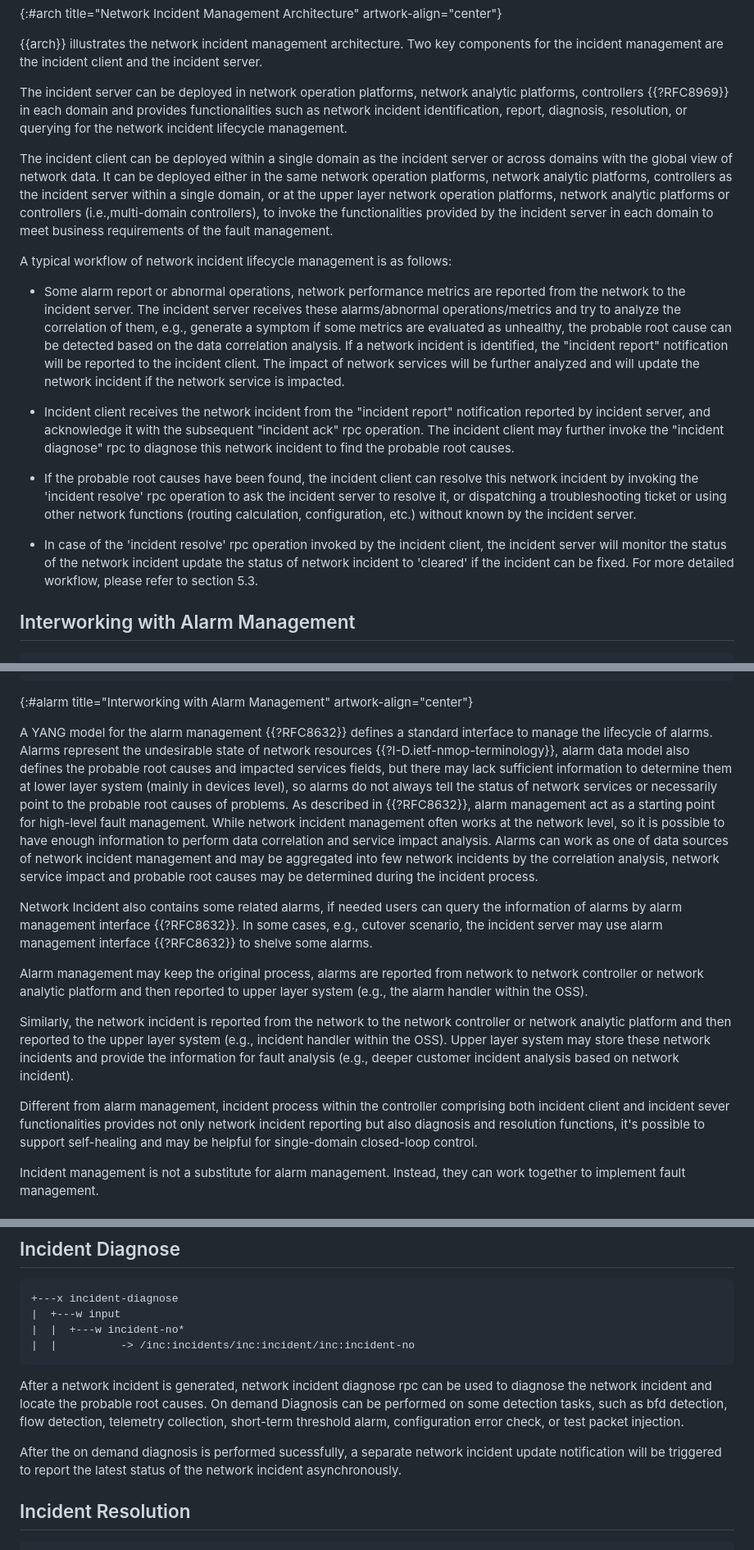
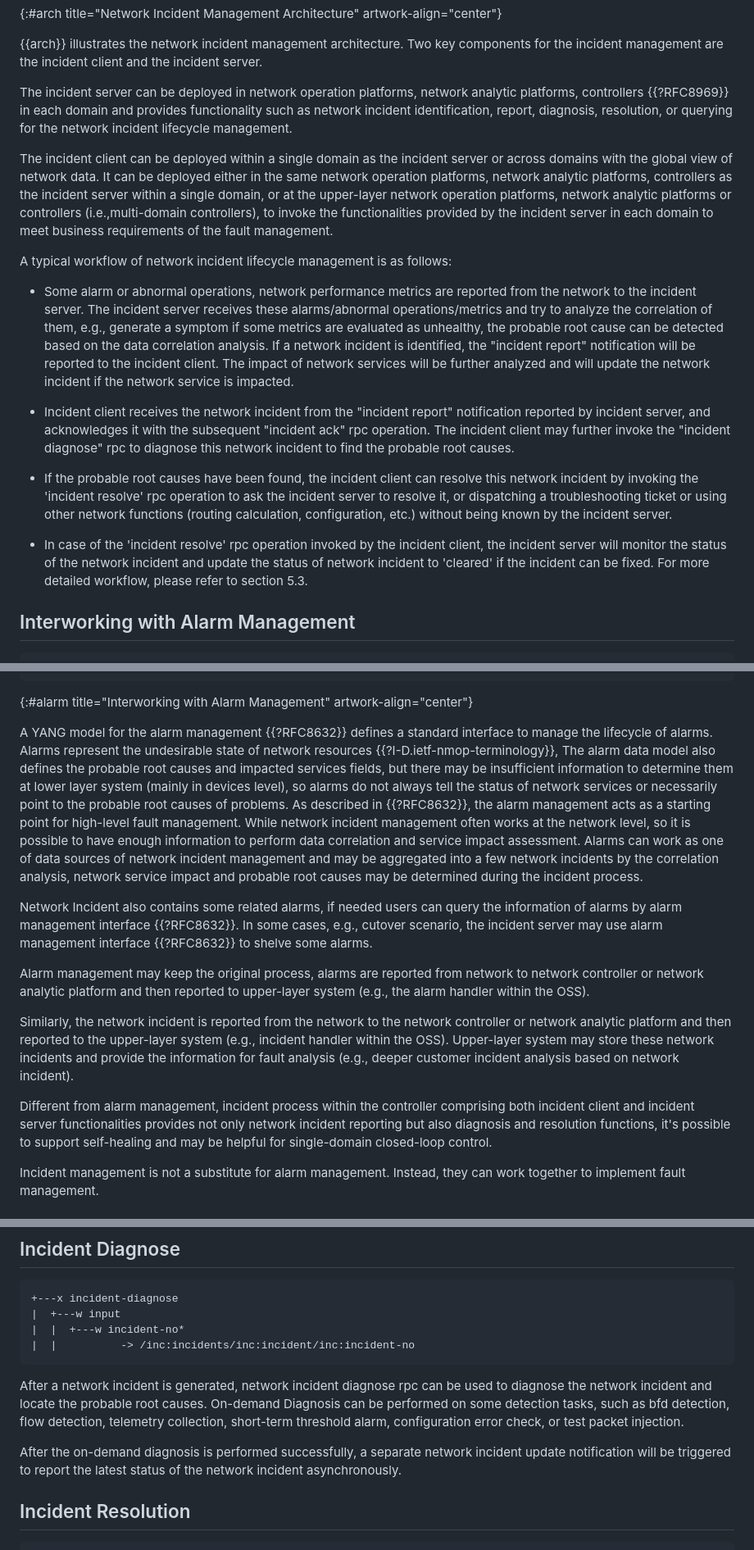
Before and after one commit to ietf-wg-nmop/draft-ietf-nmop-network-incident-yang, a Markdown page: draft-ietf-nmop-network-incident-yang.md, 3 parts joined by grey strips. Shown at 82% size. Rendered like a GitHub page.

```diff
--- a/draft-ietf-nmop-network-incident-yang.md
+++ b/draft-ietf-nmop-network-incident-yang.md
@@ -406,21 +405,21 @@ components for the incident management are the incident client
 and the incident server.
 
 The incident server can be deployed in network operation platforms, network analytic
-platforms, controllers {{?RFC8969}} in each domain and provides functionalities such as network
+platforms, controllers {{?RFC8969}} in each domain and provides functionality such as network
 incident identification, report, diagnosis, resolution, or querying for the network
 incident lifecycle management.
 
 The incident client can be deployed within a single domain as the incident server or across domains
 with the global view of network data. It can be deployed either in the same network operation
 platforms, network analytic platforms, controllers as the incident server within a single domain, or
-at the upper layer network operation platforms, network analytic platforms or controllers (i.e.,multi-domain
+at the upper-layer network operation platforms, network analytic platforms or controllers (i.e.,multi-domain
 controllers), to invoke the functionalities provided by the incident server in each domain to meet business
 requirements of the fault management.
 
 A typical workflow of network incident lifecycle management is as follows:
 
-* Some alarm report or abnormal operations, network performance metrics
-  are reported from the network to the incident server. The incident server receives these alarms/abnormal
+* Some alarm or abnormal operations, network performance metrics are reported from the
+  network to the incident server. The incident server receives these alarms/abnormal
   operations/metrics and try to analyze the correlation of them, e.g., generate
   a symptom if some metrics are evaluated as unhealthy, the probable root cause can
   be detected based on the data correlation analysis. If a network incident is identified,
@@ -429,17 +428,17 @@ A typical workflow of network incident lifecycle management is as follows:
   the network service is impacted.
 
 * Incident client receives the network incident from the "incident report" notification
-  reported by incident server, and acknowledge it with the subsequent "incident ack" rpc operation.
+  reported by incident server, and acknowledges it with the subsequent "incident ack" rpc operation.
   The incident client may further invoke the "incident diagnose" rpc to diagnose this network
   incident to find the probable root causes.
 
 * If the probable root causes have been found, the incident client can resolve this
   network incident by invoking the 'incident resolve' rpc operation to ask the incident server to resolve it,
  or dispatching a troubleshooting ticket or using other network functions (routing calculation,
-  configuration, etc.) without known by the incident server.
+  configuration, etc.) without being known by the incident server.
 
 * In case of the 'incident resolve' rpc operation invoked by the incident client, the incident server
-  will monitor the status of the network incident update the status of network incident to 'cleared'
+  will monitor the status of the network incident and update the status of network incident to 'cleared'
   if the incident can be fixed. For more detailed workflow, please refer to section 5.3.
 
 ## Interworking with Alarm Management
@@ -477,16 +476,16 @@ A typical workflow of network incident lifecycle management is as follows:
 A YANG model for the alarm management {{?RFC8632}} defines a standard
 interface to manage the lifecycle of alarms.  Alarms represent the
 undesirable state of network resources {{?I-D.ietf-nmop-terminology}},
-alarm data model also defines the probable root causes and impacted services fields,
-but there may lack sufficient information to determine them at lower layer
+The alarm data model also defines the probable root causes and impacted services fields,
+but there may be insufficient information to determine them at lower layer
 system (mainly in devices level), so alarms do not always tell the status of
 network services or necessarily point to the probable root causes of problems.
-As described in {{?RFC8632}}, alarm management act as a starting point
+As described in {{?RFC8632}}, the alarm management acts as a starting point
 for high-level fault management. While network incident management often
 works at the network level, so it is possible to have enough information
-to perform data correlation and service impact analysis.  Alarms can work as
+to perform data correlation and service impact assessment.  Alarms can work as
 one of data sources of network incident management and may be aggregated
-into few network incidents by the correlation analysis, network service
+into a few network incidents by the correlation analysis, network service
 impact and probable root causes may be determined during the incident process.
 
 Network Incident also contains some related alarms, if needed users can query
@@ -496,17 +495,17 @@ management interface {{?RFC8632}} to shelve some alarms.
 
 Alarm management may keep the original process, alarms are reported
 from network to network controller or network analytic platform and
-then reported to upper layer system (e.g., the alarm handler within
+then reported to upper-layer system (e.g., the alarm handler within
 the OSS).
 
 Similarly, the network incident is reported from the network to the network
-controller or network analytic platform and then reported to the upper layer
-system (e.g., incident handler within the OSS). Upper layer system may store
+controller or network analytic platform and then reported to the upper-layer
+system (e.g., incident handler within the OSS). Upper-layer system may store
 these network incidents and provide the information for fault analysis (e.g.,
 deeper customer incident analysis based on network incident).
 
 Different from alarm management, incident process within the controller comprising
-both incident client and incident sever functionalities provides not only network
+both incident client and incident server functionalities provides not only network
 incident reporting but also diagnosis and resolution functions, it's possible to
 support self-healing and may be helpful for single-domain closed-loop control.
 
@@ -943,12 +942,12 @@ at a time.
 |  |          -> /inc:incidents/inc:incident/inc:incident-no
 ~~~~
 After a network incident is generated, network incident diagnose rpc can be used to
-diagnose the network incident and locate the probable root causes.  On demand Diagnosis
+diagnose the network incident and locate the probable root causes.  On-demand Diagnosis
 can be performed on some detection tasks, such as bfd detection, flow
 detection, telemetry collection, short-term threshold alarm,
 configuration error check, or test packet injection.
 
-After the on demand diagnosis is performed sucessfully, a separate network incident
+After the on-demand diagnosis is performed successfully, a separate network incident
 update notification will be triggered to report the latest status of the network incident
 asynchronously.
 
```
Also changed, not shown: other parts of draft-ietf-nmop-network-incident-yang.md (+77 -78 lines).
